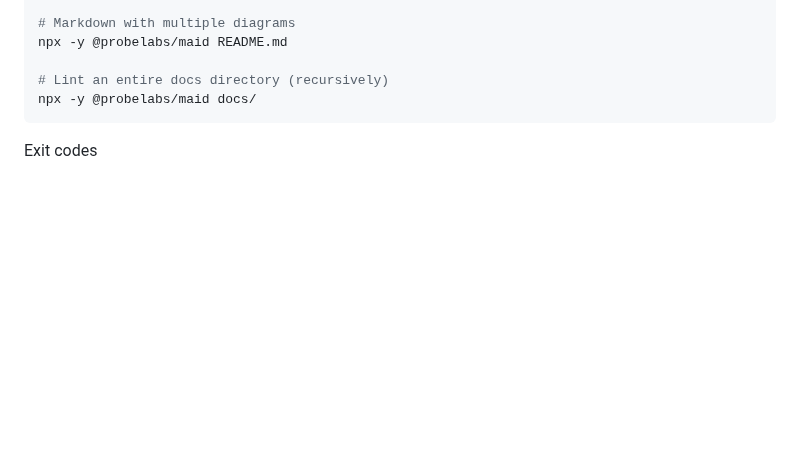
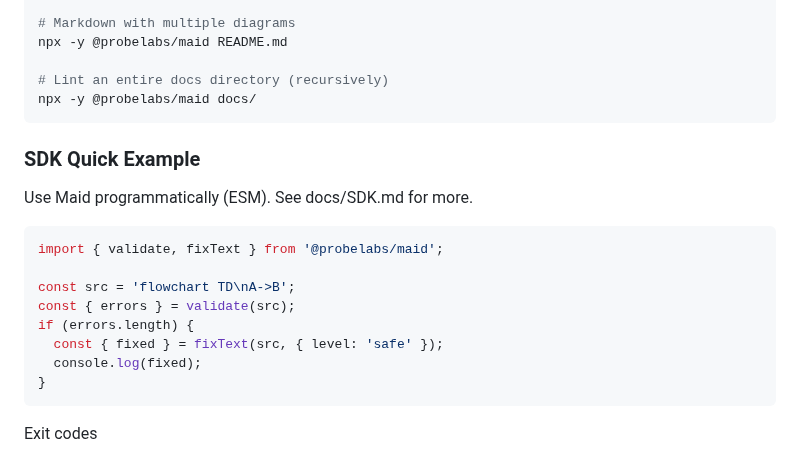
Before and after one commit to probelabs/mermaid-lint, a Markdown page: README.md, the part around the change. Drawn GitHub-style; blank space fills up the shorter version.

Commit message:
docs(README): add SDK Quick Example section and link to full SDK guide

````diff
--- a/README.md
+++ b/README.md
@@ -26,6 +26,21 @@ npx -y @probelabs/maid README.md
 
 # Lint an entire docs directory (recursively)
 npx -y @probelabs/maid docs/
+```
+
+### SDK Quick Example
+
+Use Maid programmatically (ESM). See docs/SDK.md for more.
+
+```js
+import { validate, fixText } from '@probelabs/maid';
+
+const src = 'flowchart TD\nA->B';
+const { errors } = validate(src);
+if (errors.length) {
+  const { fixed } = fixText(src, { level: 'safe' });
+  console.log(fixed);
+}
 ```
 
 Exit codes
````
